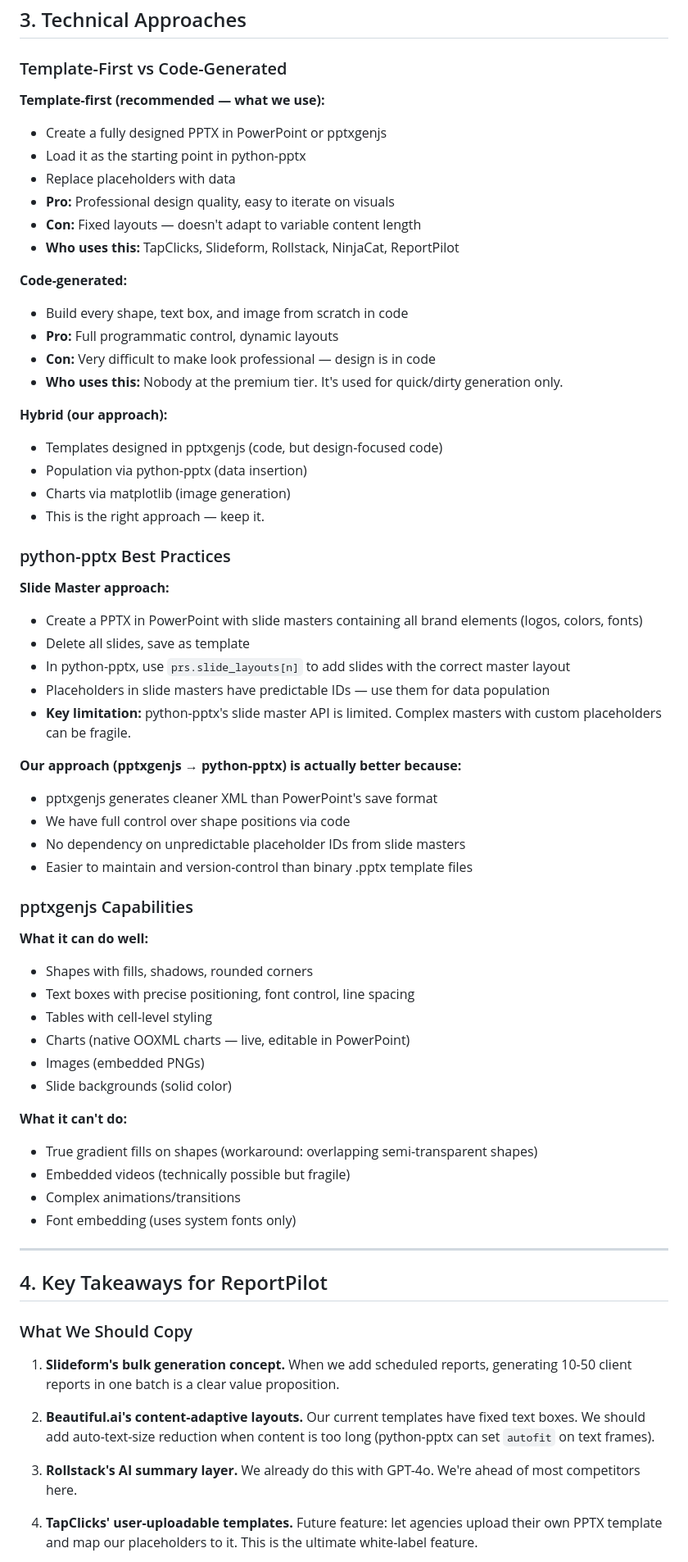
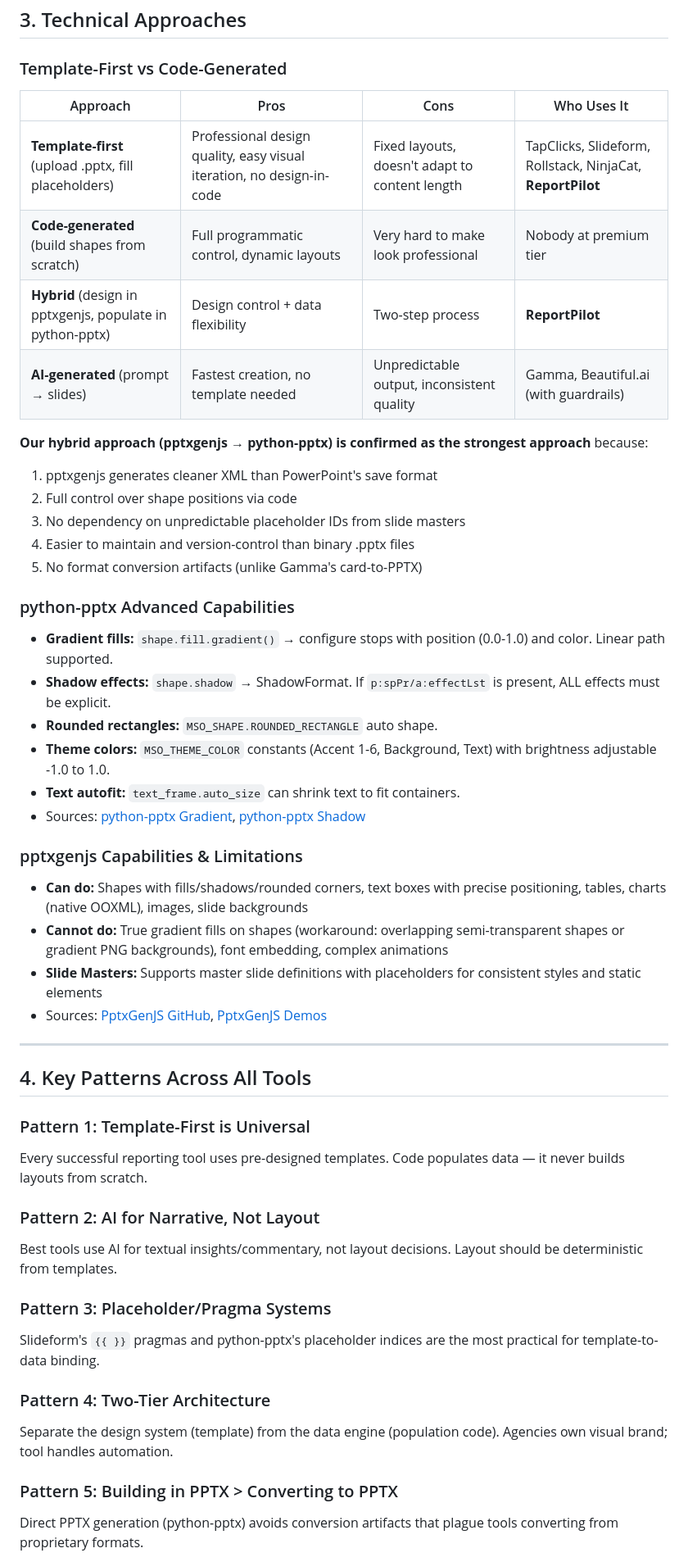
Before and after one commit to sapienbotics/goreportpilot, a Markdown page: docs/pptx-research-findings.md, the part around one of its changes. Shown at 82% size. Drawn GitHub-style.

```diff
--- a/docs/pptx-research-findings.md
+++ b/docs/pptx-research-findings.md
@@ -84,68 +90,52 @@
 
 ### Template-First vs Code-Generated
 
-**Template-first (recommended — what we use):**
-- Create a fully designed PPTX in PowerPoint or pptxgenjs
-- Load it as the starting point in python-pptx
-- Replace placeholders with data
-- **Pro:** Professional design quality, easy to iterate on visuals
-- **Con:** Fixed layouts — doesn't adapt to variable content length
-- **Who uses this:** TapClicks, Slideform, Rollstack, NinjaCat, ReportPilot
+| Approach | Pros | Cons | Who Uses It |
+|----------|------|------|-------------|
+| **Template-first** (upload .pptx, fill placeholders) | Professional design quality, easy visual iteration, no design-in-code | Fixed layouts, doesn't adapt to content length | TapClicks, Slideform, Rollstack, NinjaCat, **ReportPilot** |
+| **Code-generated** (build shapes from scratch) | Full programmatic control, dynamic layouts | Very hard to make look professional | Nobody at premium tier |
+| **Hybrid** (design in pptxgenjs, populate in python-pptx) | Design control + data flexibility | Two-step process | **ReportPilot** |
+| **AI-generated** (prompt → slides) | Fastest creation, no template needed | Unpredictable output, inconsistent quality | Gamma, Beautiful.ai (with guardrails) |
 
-**Code-generated:**
-- Build every shape, text box, and image from scratch in code
-- **Pro:** Full programmatic control, dynamic layouts
-- **Con:** Very difficult to make look professional — design is in code
-- **Who uses this:** Nobody at the premium tier. It's used for quick/dirty generation only.
+**Our hybrid approach (pptxgenjs → python-pptx) is confirmed as the strongest approach** because:
+1. pptxgenjs generates cleaner XML than PowerPoint's save format
+2. Full control over shape positions via code
+3. No dependency on unpredictable placeholder IDs from slide masters
+4. Easier to maintain and version-control than binary .pptx files
+5. No format conversion artifacts (unlike Gamma's card-to-PPTX)
 
-**Hybrid (our approach):**
-- Templates designed in pptxgenjs (code, but design-focused code)
-- Population via python-pptx (data insertion)
-- Charts via matplotlib (image generation)
-- This is the right approach — keep it.
+### python-pptx Advanced Capabilities
 
-### python-pptx Best Practices
+- **Gradient fills:** `shape.fill.gradient()` → configure stops with position (0.0-1.0) and color. Linear path supported.
+- **Shadow effects:** `shape.shadow` → ShadowFormat. If `p:spPr/a:effectLst` is present, ALL effects must be explicit.
+- **Rounded rectangles:** `MSO_SHAPE.ROUNDED_RECTANGLE` auto shape.
+- **Theme colors:** `MSO_THEME_COLOR` constants (Accent 1-6, Background, Text) with brightness adjustable -1.0 to 1.0.
+- **Text autofit:** `text_frame.auto_size` can shrink text to fit containers.
+- Sources: [python-pptx Gradient](https://python-pptx.readthedocs.io/en/latest/dev/analysis/dml-gradient.html), [python-pptx Shadow](https://python-pptx.readthedocs.io/en/latest/dev/analysis/shp-shadow.html)
 
-**Slide Master approach:**
-- Create a PPTX in PowerPoint with slide masters containing all brand elements (logos, colors, fonts)
-- Delete all slides, save as template
-- In python-pptx, use `prs.slide_layouts[n]` to add slides with the correct master layout
-- Placeholders in slide masters have predictable IDs — use them for data population
-- **Key limitation:** python-pptx's slide master API is limited. Complex masters with custom placeholders can be fragile.
+### pptxgenjs Capabilities & Limitations
 
-**Our approach (pptxgenjs → python-pptx) is actually better because:**
-- pptxgenjs generates cleaner XML than PowerPoint's save format
-- We have full control over shape positions via code
-- No dependency on unpredictable placeholder IDs from slide masters
-- Easier to maintain and version-control than binary .pptx template files
-
-### pptxgenjs Capabilities
-
-**What it can do well:**
-- Shapes with fills, shadows, rounded corners
-- Text boxes with precise positioning, font control, line spacing
-- Tables with cell-level styling
-- Charts (native OOXML charts — live, editable in PowerPoint)
-- Images (embedded PNGs)
-- Slide backgrounds (solid color)
-
-**What it can't do:**
-- True gradient fills on shapes (workaround: overlapping semi-transparent shapes)
-- Embedded videos (technically possible but fragile)
-- Complex animations/transitions
-- Font embedding (uses system fonts only)
+- **Can do:** Shapes with fills/shadows/rounded corners, text boxes with precise positioning, tables, charts (native OOXML), images, slide backgrounds
+- **Cannot do:** True gradient fills on shapes (workaround: overlapping semi-transparent shapes or gradient PNG backgrounds), font embedding, complex animations
+- **Slide Masters:** Supports master slide definitions with placeholders for consistent styles and static elements
+- Sources: [PptxGenJS GitHub](https://github.com/gitbrent/PptxGenJS), [PptxGenJS Demos](https://gitbrent.github.io/PptxGenJS/demos/)
 
 ---
 
-## 4. Key Takeaways for ReportPilot
+## 4. Key Patterns Across All Tools
 
-### What We Should Copy
+### Pattern 1: Template-First is Universal
+Every successful reporting tool uses pre-designed templates. Code populates data — it never builds layouts from scratch.
 
-1. **Slideform's bulk generation concept.** When we add scheduled reports, generating 10-50 client reports in one batch is a clear value proposition.
+### Pattern 2: AI for Narrative, Not Layout
+Best tools use AI for textual insights/commentary, not layout decisions. Layout should be deterministic from templates.
 
-2. **Beautiful.ai's content-adaptive layouts.** Our current templates have fixed text boxes. We should add auto-text-size reduction when content is too long (python-pptx can set `autofit` on text frames).
+### Pattern 3: Placeholder/Pragma Systems
+Slideform's `{{ }}` pragmas and python-pptx's placeholder indices are the most practical for template-to-data binding.
 
-3. **Rollstack's AI summary layer.** We already do this with GPT-4o. We're ahead of most competitors here.
+### Pattern 4: Two-Tier Architecture
+Separate the design system (template) from the data engine (population code). Agencies own visual brand; tool handles automation.
 
-4. **TapClicks' user-uploadable templates.** Future feature: let agencies upload their own PPTX template and map our placeholders to it. This is the ultimate white-label feature.
+### Pattern 5: Building in PPTX > Converting to PPTX
+Direct PPTX generation (python-pptx) avoids conversion artifacts that plague tools converting from proprietary formats.
 
```
Also changed, not shown: other parts of docs/pptx-research-findings.md (+88 -64 lines).
